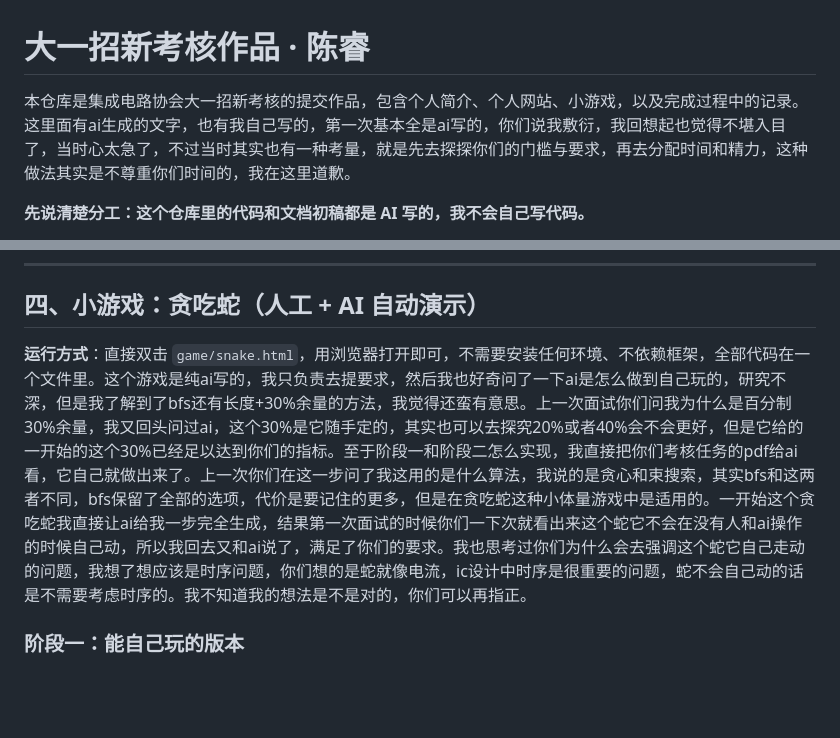
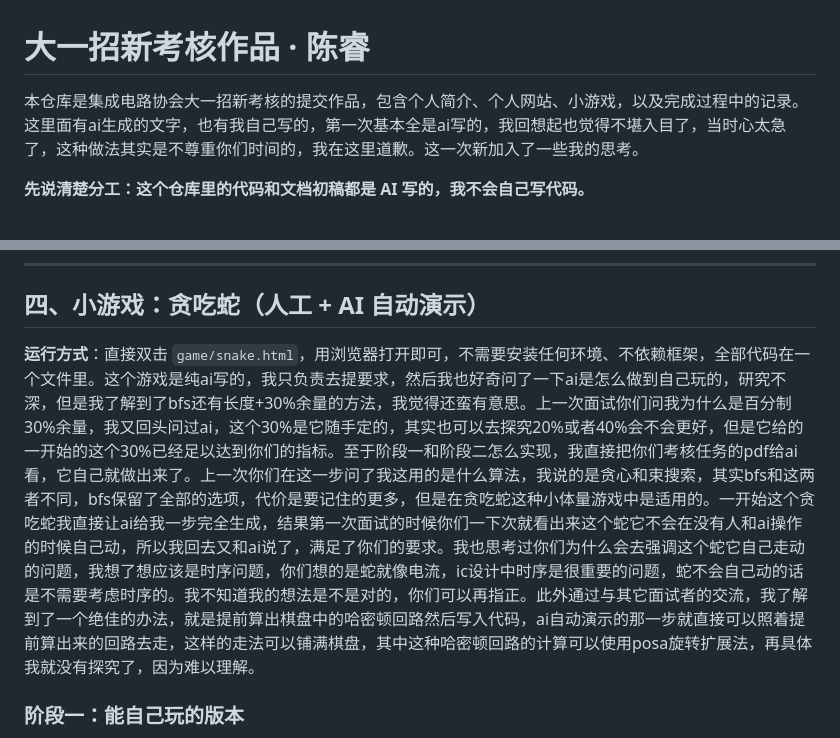
Before and after one commit to chenrui0527/gdut-ic-2026, a Markdown page: README.md, 2 parts joined by grey strips. Drawn GitHub-style; blank space fills up the shorter version.

Commit message:
Revise README with personal reflections and game details
Updated README to reflect personal insights and clarify AI contributions in the project. Added details about the snake game implementation and algorithm considerations.

```diff
--- a/README.md
+++ b/README.md
@@ -1,6 +1,6 @@
 # 大一招新考核作品 · 陈睿
 
-本仓库是集成电路协会大一招新考核的提交作品，包含个人简介、个人网站、小游戏，以及完成过程中的记录。这里面有ai生成的文字，也有我自己写的，第一次基本全是ai写的，你们说我敷衍，我回想起也觉得不堪入目了，当时心太急了，不过当时其实也有一种考量，就是先去探探你们的门槛与要求，再去分配时间和精力，这种做法其实是不尊重你们时间的，我在这里道歉。
+本仓库是集成电路协会大一招新考核的提交作品，包含个人简介、个人网站、小游戏，以及完成过程中的记录。这里面有ai生成的文字，也有我自己写的，第一次基本全是ai写的，我回想起也觉得不堪入目了，当时心太急了，这种做法其实是不尊重你们时间的，我在这里道歉。这一次新加入了一些我的思考。
 
 **先说清楚分工：这个仓库里的代码和文档初稿都是 AI 写的，我不会自己写代码。**
 
@@ -85,7 +85,7 @@
 
 ## 四、小游戏：贪吃蛇（人工 + AI 自动演示）
 
-**运行方式**：直接双击 `game/snake.html`，用浏览器打开即可，不需要安装任何环境、不依赖框架，全部代码在一个文件里。这个游戏是纯ai写的，我只负责去提要求，然后我也好奇问了一下ai是怎么做到自己玩的，研究不深，但是我了解到了bfs还有长度+30%余量的方法，我觉得还蛮有意思。上一次面试你们问我为什么是百分制30%余量，我又回头问过ai，这个30%是它随手定的，其实也可以去探究20%或者40%会不会更好，但是它给的一开始的这个30%已经足以达到你们的指标。至于阶段一和阶段二怎么实现，我直接把你们考核任务的pdf给ai看，它自己就做出来了。上一次你们在这一步问了我这用的是什么算法，我说的是贪心和束搜索，其实bfs和这两者不同，bfs保留了全部的选项，代价是要记住的更多，但是在贪吃蛇这种小体量游戏中是适用的。一开始这个贪吃蛇我直接让ai给我一步完全生成，结果第一次面试的时候你们一下次就看出来这个蛇它不会在没有人和ai操作的时候自己动，所以我回去又和ai说了，满足了你们的要求。我也思考过你们为什么会去强调这个蛇它自己走动的问题，我想了想应该是时序问题，你们想的是蛇就像电流，ic设计中时序是很重要的问题，蛇不会自己动的话是不需要考虑时序的。我不知道我的想法是不是对的，你们可以再指正。
+**运行方式**：直接双击 `game/snake.html`，用浏览器打开即可，不需要安装任何环境、不依赖框架，全部代码在一个文件里。这个游戏是纯ai写的，我只负责去提要求，然后我也好奇问了一下ai是怎么做到自己玩的，研究不深，但是我了解到了bfs还有长度+30%余量的方法，我觉得还蛮有意思。上一次面试你们问我为什么是百分制30%余量，我又回头问过ai，这个30%是它随手定的，其实也可以去探究20%或者40%会不会更好，但是它给的一开始的这个30%已经足以达到你们的指标。至于阶段一和阶段二怎么实现，我直接把你们考核任务的pdf给ai看，它自己就做出来了。上一次你们在这一步问了我这用的是什么算法，我说的是贪心和束搜索，其实bfs和这两者不同，bfs保留了全部的选项，代价是要记住的更多，但是在贪吃蛇这种小体量游戏中是适用的。一开始这个贪吃蛇我直接让ai给我一步完全生成，结果第一次面试的时候你们一下次就看出来这个蛇它不会在没有人和ai操作的时候自己动，所以我回去又和ai说了，满足了你们的要求。我也思考过你们为什么会去强调这个蛇它自己走动的问题，我想了想应该是时序问题，你们想的是蛇就像电流，ic设计中时序是很重要的问题，蛇不会自己动的话是不需要考虑时序的。我不知道我的想法是不是对的，你们可以再指正。此外通过与其它面试者的交流，我了解到了一个绝佳的办法，就是提前算出棋盘中的哈密顿回路然后写入代码，ai自动演示的那一步就直接可以照着提前算出来的回路去走，这样的走法可以铺满棋盘，其中这种哈密顿回路的计算可以使用posa旋转扩展法，再具体我就没有探究了，因为难以理解。
 ### 阶段一：能自己玩的版本
 
 - **操作**：方向键或 WASD **只改变方向**，蛇由统一的游戏时钟驱动（每 100 毫秒走一步，不按键也会自己前进）；禁止 180° 掉头（用 `d[0]+h[0]===0 && d[1]+h[1]===0` 判断方向是否相反）。
```
